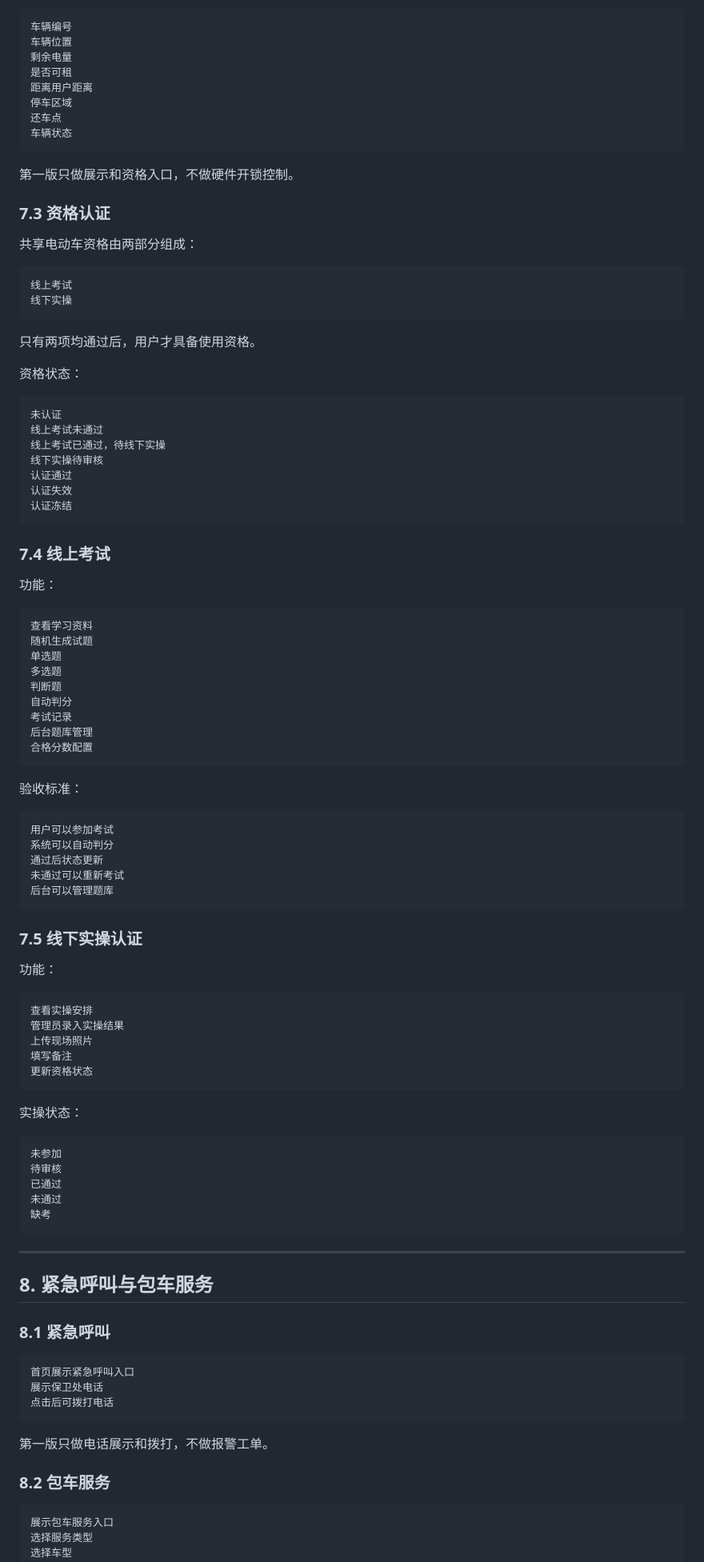
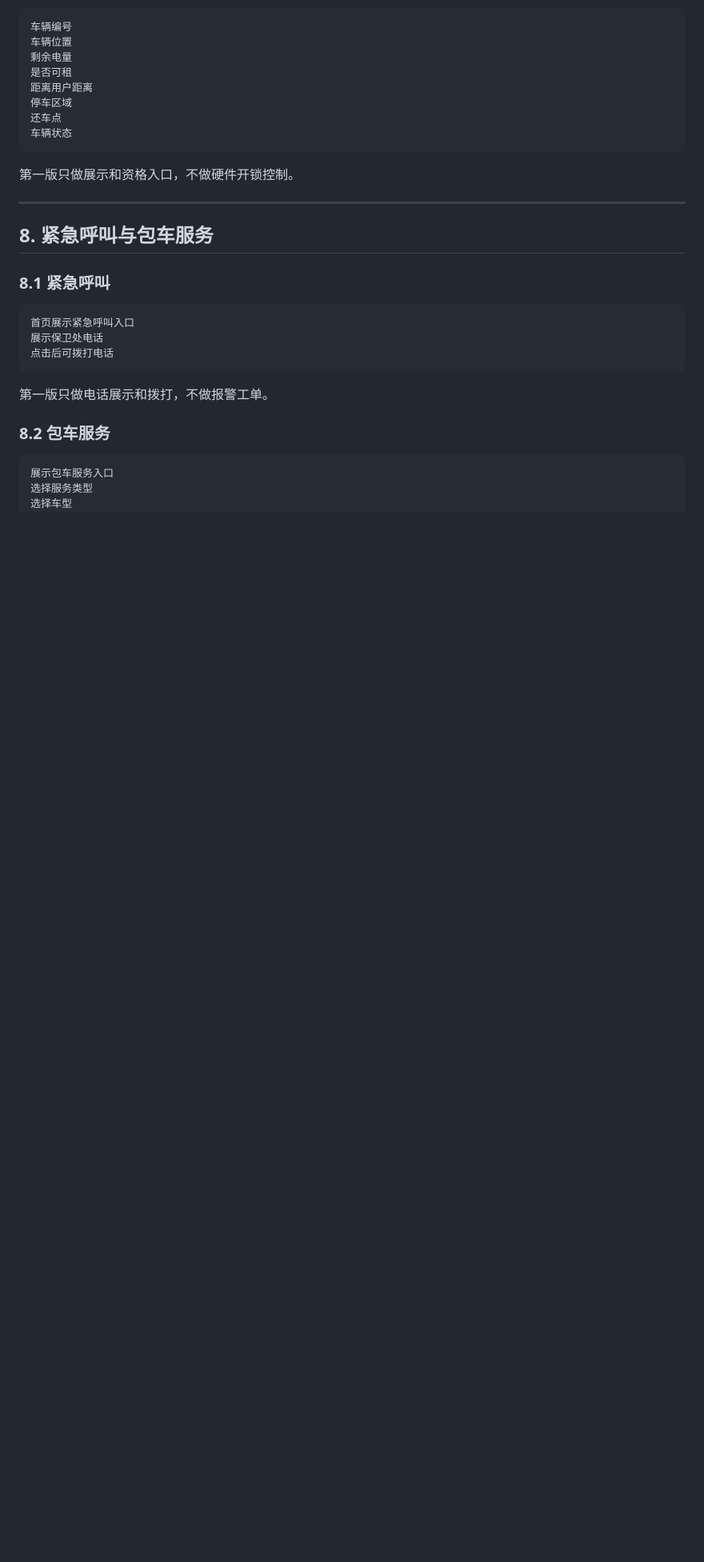
Before and after one commit to xiaoguo1224/schoolBus, a Markdown page: docs/01-function-analysis.md, the part around one of its changes. Shown at 80% size. GitHub-like rendering; blank space fills up the shorter version.

Commit message:
fix: 移除共享电动车资格认证相关内容

````diff
--- a/docs/01-function-analysis.md
+++ b/docs/01-function-analysis.md
@@ -1330,77 +1330,6 @@ ETA
 
 第一版只做展示和资格入口，不做硬件开锁控制。
 
-### 7.3 资格认证
-
-共享电动车资格由两部分组成：
-
-```text
-线上考试
-线下实操
-```
-
-只有两项均通过后，用户才具备使用资格。
-
-资格状态：
-
-```text
-未认证
-线上考试未通过
-线上考试已通过，待线下实操
-线下实操待审核
-认证通过
-认证失效
-认证冻结
-```
-
-### 7.4 线上考试
-
-功能：
-
-```text
-查看学习资料
-随机生成试题
-单选题
-多选题
-判断题
-自动判分
-考试记录
-后台题库管理
-合格分数配置
-```
-
-验收标准：
-
-```text
-用户可以参加考试
-系统可以自动判分
-通过后状态更新
-未通过可以重新考试
-后台可以管理题库
-```
-
-### 7.5 线下实操认证
-
-功能：
-
-```text
-查看实操安排
-管理员录入实操结果
-上传现场照片
-填写备注
-更新资格状态
-```
-
-实操状态：
-
-```text
-未参加
-待审核
-已通过
-未通过
-缺考
-```
-
 ---
 
 ## 8. 紧急呼叫与包车服务
````
Also changed, not shown: other parts of docs/01-function-analysis.md (+0 -1 lines).
